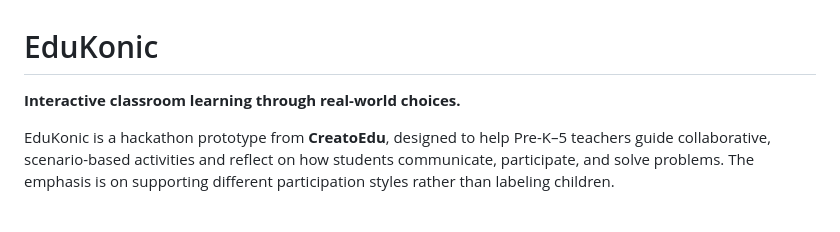
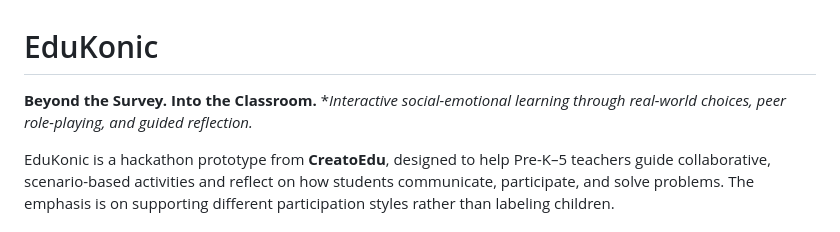
Before and after one commit to Creatoedu/EduKonic, a Markdown page: README.md, the part around the change. Rendered like a GitHub page.

```diff
--- a/README.md
+++ b/README.md
@@ -1,6 +1,7 @@
 # EduKonic
 
-**Interactive classroom learning through real-world choices.**
+**Beyond the Survey. Into the Classroom.**
+**Interactive social-emotional learning through real-world choices, peer role-playing, and guided reflection.*
 
 EduKonic is a hackathon prototype from **CreatoEdu**, designed to help Pre-K–5 teachers guide collaborative, scenario-based activities and reflect on how students communicate, participate, and solve problems. The emphasis is on supporting different participation styles rather than labeling children.
 
```
